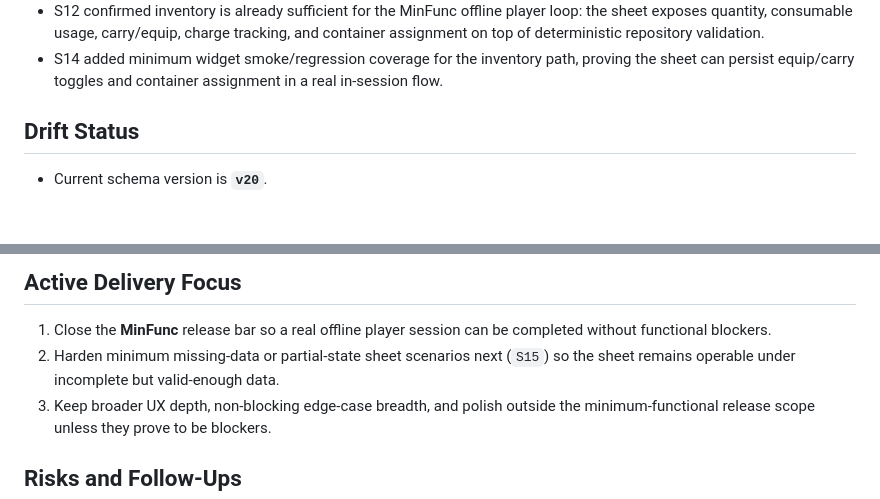
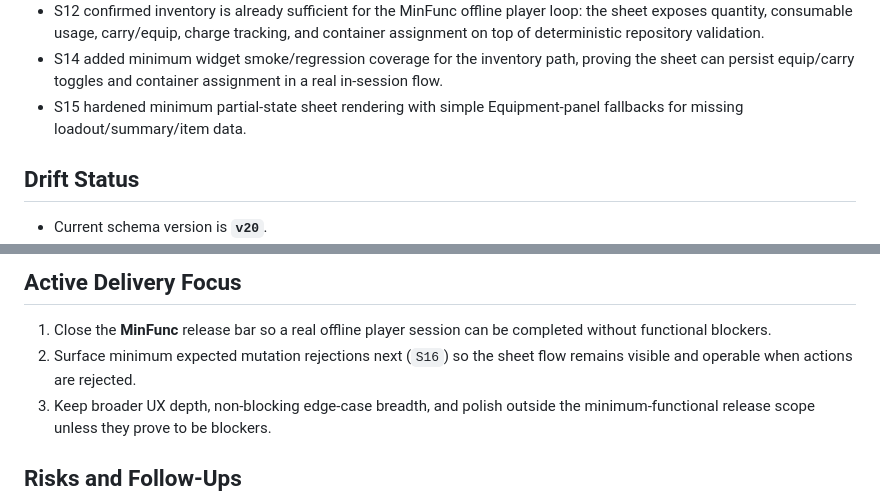
Before and after one commit to JuanEstrada/adventure-vault-character, a Markdown page: docs/project/PROJECT_SNAPSHOT.md, 2 parts joined by grey strips. Drawn GitHub-style; blank space fills up the shorter version.

```diff
--- a/docs/project/PROJECT_SNAPSHOT.md
+++ b/docs/project/PROJECT_SNAPSHOT.md
@@ -72,6 +72,8 @@ Primary constraints are tracked in:
 - S14 added minimum widget smoke/regression coverage for the inventory path,
   proving the sheet can persist equip/carry toggles and container assignment in
   a real in-session flow.
+- S15 hardened minimum partial-state sheet rendering with simple Equipment-panel
+  fallbacks for missing loadout/summary/item data.
 
 ## Drift Status
 
@@ -99,8 +101,8 @@ Primary constraints are tracked in:
 
 1. Close the **MinFunc** release bar so a real offline player session can be
    completed without functional blockers.
-2. Harden minimum missing-data or partial-state sheet scenarios next (`S15`)
-   so the sheet remains operable under incomplete but valid-enough data.
+2. Surface minimum expected mutation rejections next (`S16`) so the sheet flow
+   remains visible and operable when actions are rejected.
 3. Keep broader UX depth, non-blocking edge-case breadth, and polish outside
    the minimum-functional release scope unless they prove to be blockers.
 
```
Also changed, not shown: docs/project/MINFUNC_TRACKER.md (+3 -4 lines), docs/project/SESSION_RESUME.md (+5 -2 lines).
